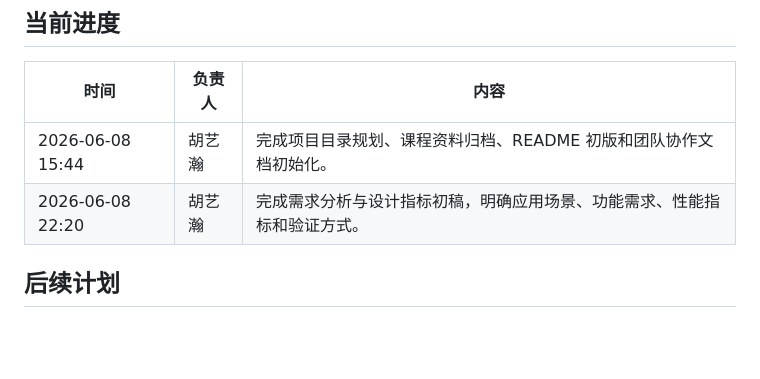
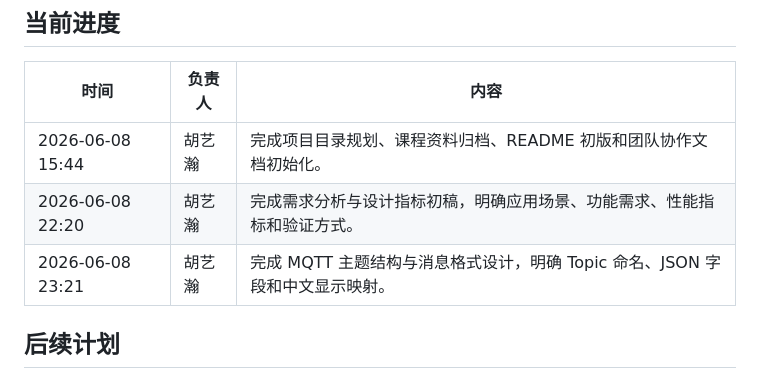
Before and after one commit to xiaohuangji/mqtt_env_monitor, a Markdown page: README.md, the part around the change. Rendered like a GitHub page; blank space fills up the shorter version.

Commit message:
docs: add mqtt topic and message format design

```diff
--- a/README.md
+++ b/README.md
@@ -70,6 +70,7 @@ mqtt_env_monitor/
 | --- | --- | --- |
 | 2026-06-08 15:44 | 胡艺瀚 | 完成项目目录规划、课程资料归档、README 初版和团队协作文档初始化。 |
 | 2026-06-08 22:20 | 胡艺瀚 | 完成需求分析与设计指标初稿，明确应用场景、功能需求、性能指标和验证方式。 |
+| 2026-06-08 23:21 | 胡艺瀚 | 完成 MQTT 主题结构与消息格式设计，明确 Topic 命名、JSON 字段和中文显示映射。 |
 
 ## 后续计划
 
```
Also changed, not shown: 1 other file.
